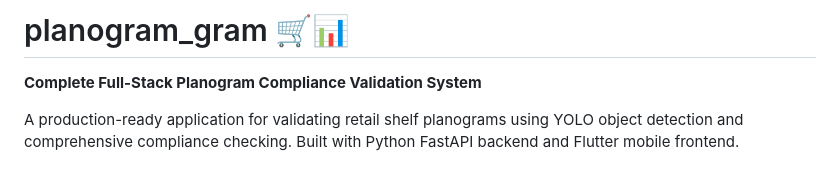
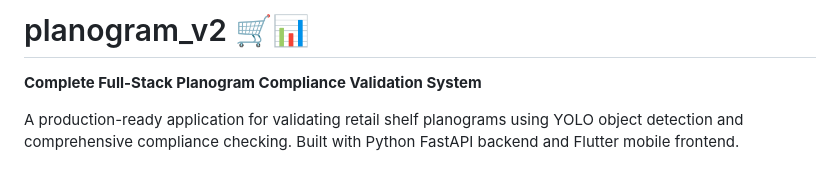
Before and after one commit to brevancampus/planogram_intern, a Markdown page: README.md, the part around the change. Drawn GitHub-style.

```diff
--- a/README.md
+++ b/README.md
@@ -1,4 +1,4 @@
-# planogram_gram 🛒📊
+# planogram_v2 🛒📊
 
 **Complete Full-Stack Planogram Compliance Validation System**
 
```
